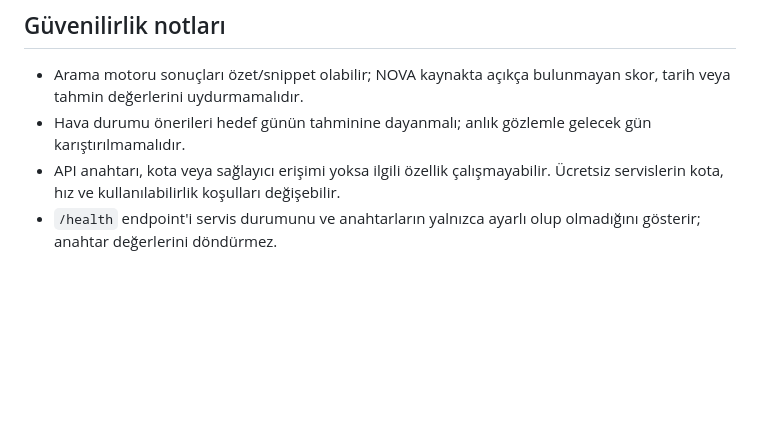
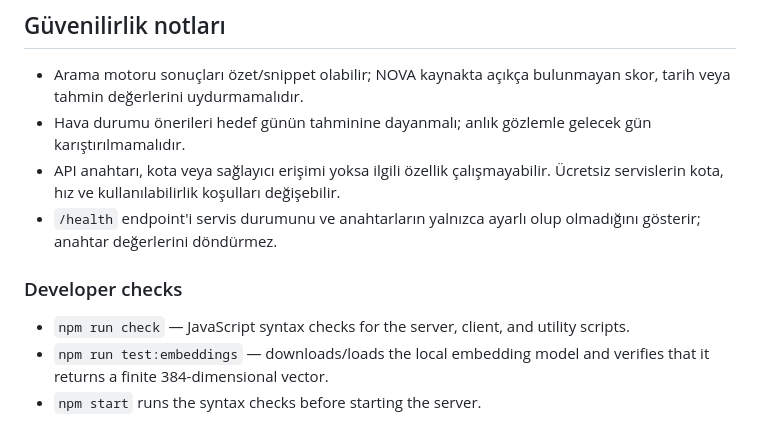
Before and after one commit to egehanulas/nova-ai, a Markdown page: nova-ai/README.md, the part around the change. GitHub-like rendering; blank space fills up the shorter version.

Commit message:
Document automated code and embedding checks

```diff
--- a/nova-ai/README.md
+++ b/nova-ai/README.md
@@ -51,3 +51,10 @@ Görsel üretimi için `005_nova_image_storage.sql` dosyasını da Supabase SQL
 - Hava durumu önerileri hedef günün tahminine dayanmalı; anlık gözlemle gelecek gün karıştırılmamalıdır.
 - API anahtarı, kota veya sağlayıcı erişimi yoksa ilgili özellik çalışmayabilir. Ücretsiz servislerin kota, hız ve kullanılabilirlik koşulları değişebilir.
 - `/health` endpoint'i servis durumunu ve anahtarların yalnızca ayarlı olup olmadığını gösterir; anahtar değerlerini döndürmez.
+
+
+### Developer checks
+
+- `npm run check` — JavaScript syntax checks for the server, client, and utility scripts.
+- `npm run test:embeddings` — downloads/loads the local embedding model and verifies that it returns a finite 384-dimensional vector.
+- `npm start` runs the syntax checks before starting the server.
```
